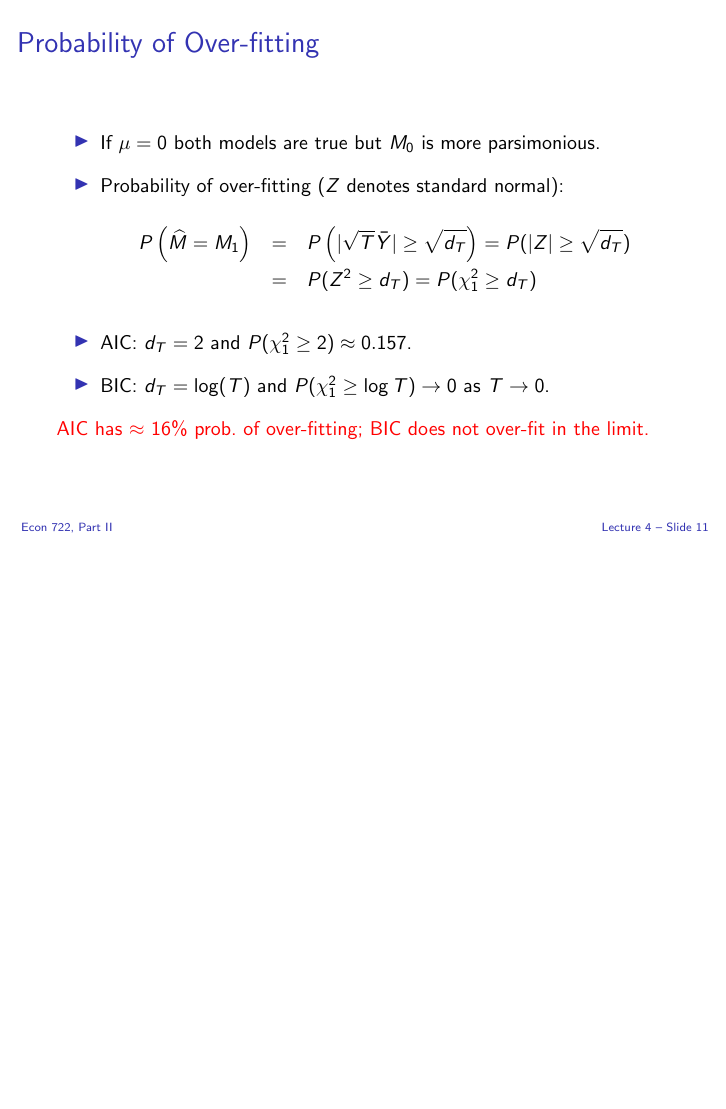
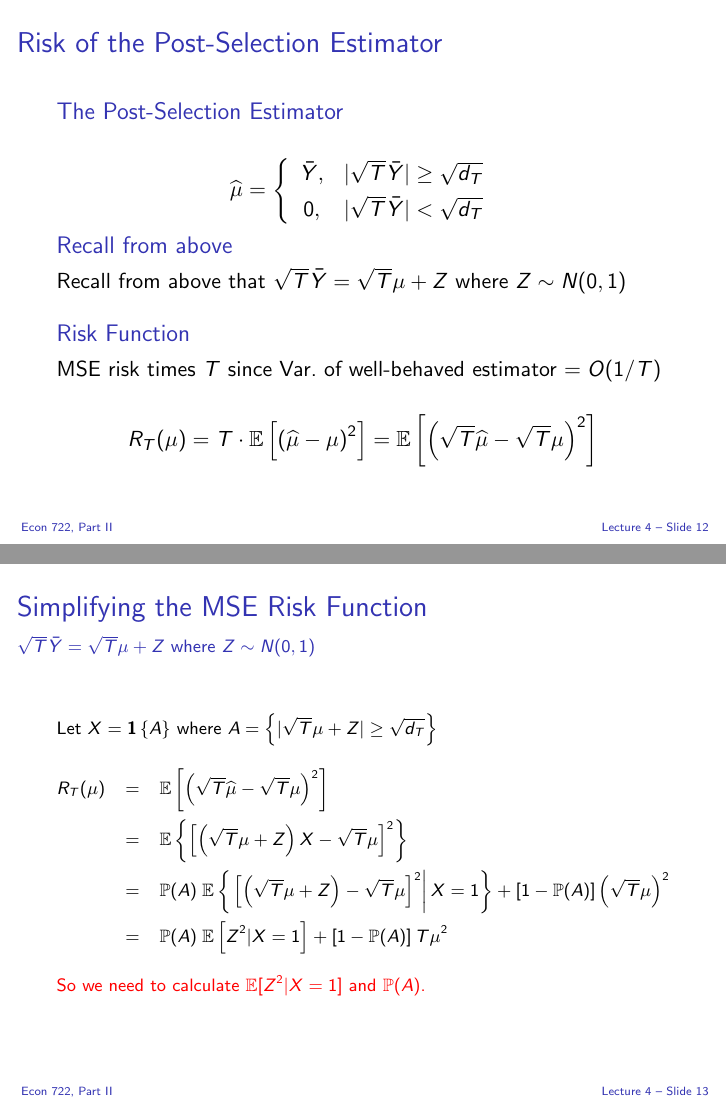
Before and after one commit to fditraglia/econ722, LaTeX slides (slides/econ722slides.tex, which reads slides/asymp.tex): page 54 of 54 before the commit and pages 55 and 56 of 56 after it, the two joined at a grey line, the shorter picture padded with empty space. Compiled offline with pdfLaTeX.

Commit message:
even more work on today's slides

```diff
--- a/slides/asymp.tex
+++ b/slides/asymp.tex
@@ -224,7 +224,47 @@ Same steps as for the AIC except with $\sqrt{\log(T)}$ in the place of $\sqrt{2}
 
   \alert{AIC has $\approx$ 16\% prob.\ of over-fitting; BIC does not over-fit in the limit.}
 
-
 \end{frame}
 
 %%%%%%%%%%%%%%%%%%%%%%%%%%%%%%%%%%%%%%%%%%%%%%%%%
+\begin{frame}
+  \frametitle{Risk of the Post-Selection Estimator}
+  \begin{block}{The Post-Selection Estimator}
+	$$\widehat{\mu}=\left\{\begin{array}
+		{cc} \bar{Y}, & |\sqrt{T}\bar{Y} | \geq \sqrt{d_T} \\
+		0, & |\sqrt{T}\bar{Y} | < \sqrt{d_T}
+		\end{array}\right.$$
+  \end{block}
+
+  \vspace{-2em}
+
+  \begin{block}{Recall from above}
+Recall from above that $\sqrt{T} \bar{Y} = \sqrt{T}\mu +Z$ where $Z\sim N(0,1)$
+  \end{block}
+  \begin{block}{Risk Function}
+MSE risk times $T$ since Var.\ of well-behaved estimator $ = O(1/T)$
+
+\[
+  R_T(\mu) = T \cdot \mathbb{E}\left[\left( \widehat{\mu} - \mu\right)^2\right] = \mathbb{E}\left[\left(\sqrt{T} \widehat{\mu} - \sqrt{T} \mu\right)^2\right]
+\]
+  \end{block}
+\end{frame}
+%%%%%%%%%%%%%%%%%%%%%%%%%%%%%%%%%%%%%%%%%%%%%%%%%
+\begin{frame}
+  \frametitle{Simplifying the MSE Risk Function}
+  \framesubtitle{$\sqrt{T} \bar{Y} = \sqrt{T}\mu +Z$ where $Z\sim N(0,1)$}
+
+  \footnotesize
+
+  Let $X = \mathbf{1}\left\{ A \right\}$ where $A = \left\{|\sqrt{T}\mu + Z|\geq \sqrt{d_T}  \right\}$
+  \begin{eqnarray*}
+  R_T(\mu) &=& \mathbb{E}\left[\left(\sqrt{T} \widehat{\mu} - \sqrt{T} \mu\right)^2\right] \\
+  &=& \mathbb{E}\left\{ \left[ \left( \sqrt{T}\mu + Z \right)X - \sqrt{T}\mu \right]^2 \right\}\\
+  &=& \mathbb{P}(A)\; \mathbb{E}\left\{ \left.\left[ \left(\sqrt{T}\mu + Z\right) - \sqrt{T}\mu\right]^2\right| X = 1 \right\} + \left[ 1 - \mathbb{P}(A) \right]\left( \sqrt{T}\mu \right)^2\\
+  &=& \mathbb{P}(A)\; \mathbb{E}
+  \left[ Z^2 |X = 1 \right] + \left[ 1 - \mathbb{P}(A) \right]T\mu^2
+\end{eqnarray*}
+
+\alert{So we need to calculate $\mathbb{E}[Z^2|X=1]$ and $\mathbb{P}(A)$.}
+\end{frame}
+%%%%%%%%%%%%%%%%%%%%%%%%%%%%%%%%%%%%%%%%%%%%%%%%%
```
Also changed, not shown: slides/econ722slides.pdf.
